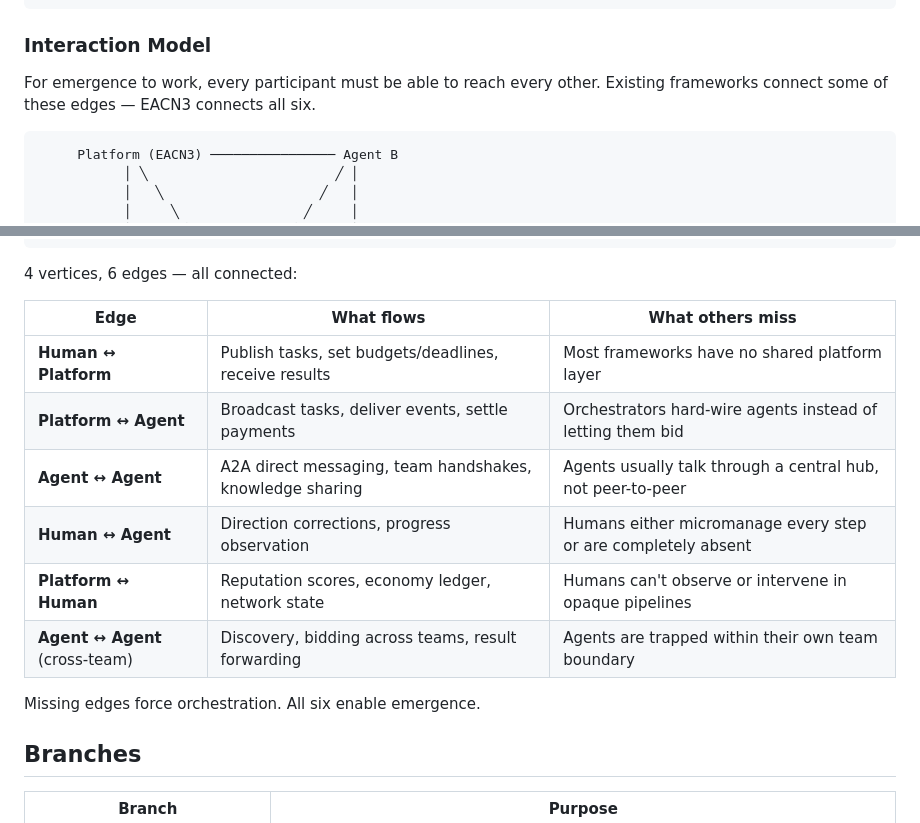
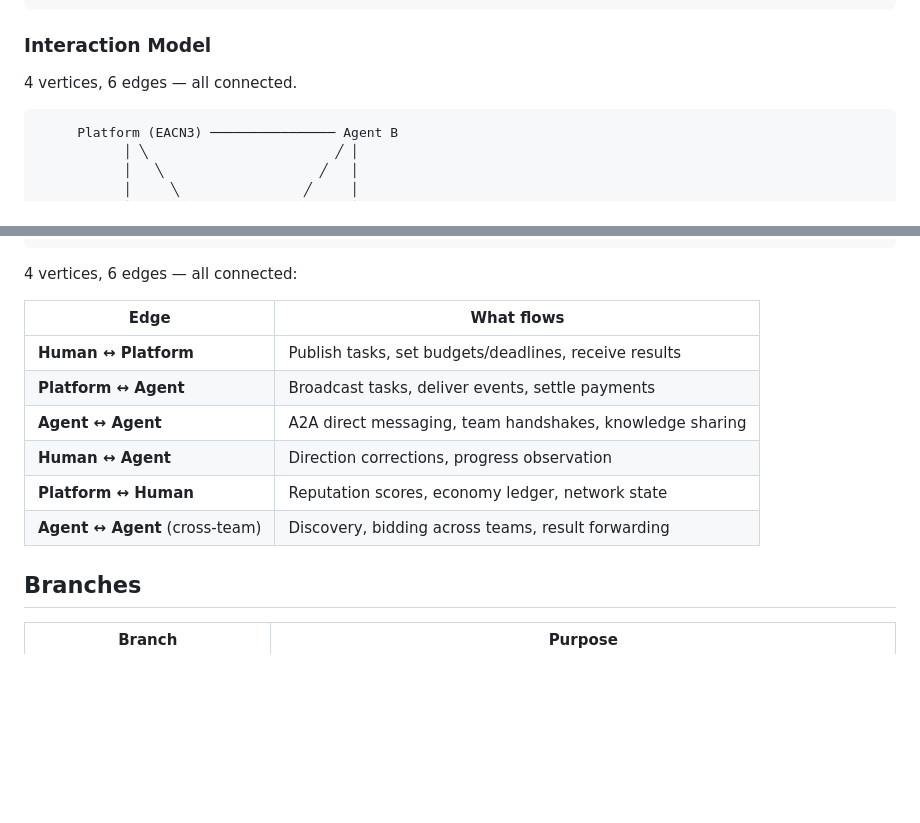
Before and after one commit to EACN3/eacn3, a Markdown page: README.md, 2 parts joined by grey strips. Drawn GitHub-style; blank space fills up the shorter version.

Commit message:
remove comparisons with other frameworks - just describe what EACN3 does
Co-Authored-By: Claude Opus 4.6 (1M context) <noreply@anthropic.com>

````diff
--- a/README.md
+++ b/README.md
@@ -141,7 +141,7 @@ eacn3/
 
 ### Interaction Model
 
-For emergence to work, every participant must be able to reach every other. Existing frameworks connect some of these edges — EACN3 connects all six.
+4 vertices, 6 edges — all connected.
 
 ```
      Platform (EACN3) ──────────────── Agent B
@@ -164,16 +164,14 @@ For emergence to work, every participant must be able to reach every other. Exis
 
 4 vertices, 6 edges — all connected:
 
-| Edge | What flows | What others miss |
-|------|-----------|-----------------|
-| **Human ↔ Platform** | Publish tasks, set budgets/deadlines, receive results | Most frameworks have no shared platform layer |
-| **Platform ↔ Agent** | Broadcast tasks, deliver events, settle payments | Orchestrators hard-wire agents instead of letting them bid |
-| **Agent ↔ Agent** | A2A direct messaging, team handshakes, knowledge sharing | Agents usually talk through a central hub, not peer-to-peer |
-| **Human ↔ Agent** | Direction corrections, progress observation | Humans either micromanage every step or are completely absent |
-| **Platform ↔ Human** | Reputation scores, economy ledger, network state | Humans can't observe or intervene in opaque pipelines |
-| **Agent ↔ Agent** (cross-team) | Discovery, bidding across teams, result forwarding | Agents are trapped within their own team boundary |
-
-Missing edges force orchestration. All six enable emergence.
+| Edge | What flows |
+|------|-----------|
+| **Human ↔ Platform** | Publish tasks, set budgets/deadlines, receive results |
+| **Platform ↔ Agent** | Broadcast tasks, deliver events, settle payments |
+| **Agent ↔ Agent** | A2A direct messaging, team handshakes, knowledge sharing |
+| **Human ↔ Agent** | Direction corrections, progress observation |
+| **Platform ↔ Human** | Reputation scores, economy ledger, network state |
+| **Agent ↔ Agent** (cross-team) | Discovery, bidding across teams, result forwarding |
 
 ## Branches
 
````
